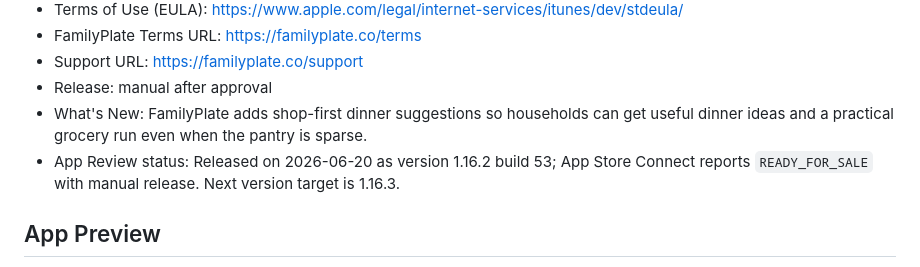
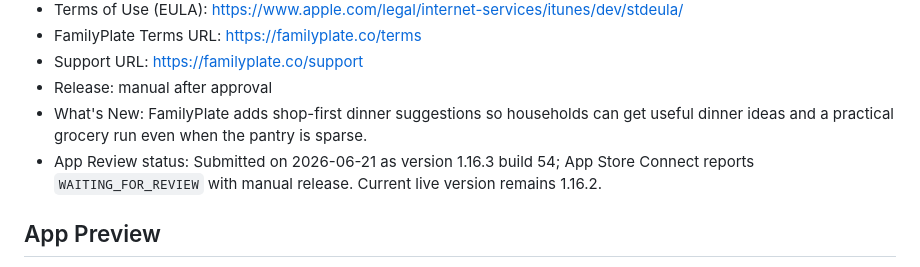
Before and after one commit to nztinversive/familyplate, a Markdown page: apps/mobile/APP_STORE_SUBMISSION.md, the part around the change. Drawn GitHub-style.

Commit message:
Update FamilyPlate review status

```diff
--- a/apps/mobile/APP_STORE_SUBMISSION.md
+++ b/apps/mobile/APP_STORE_SUBMISSION.md
@@ -13,7 +13,7 @@
 - Support URL: https://familyplate.co/support
 - Release: manual after approval
 - What's New: FamilyPlate adds shop-first dinner suggestions so households can get useful dinner ideas and a practical grocery run even when the pantry is sparse.
-- App Review status: Released on 2026-06-20 as version 1.16.2 build 53; App Store Connect reports `READY_FOR_SALE` with manual release. Next version target is 1.16.3.
+- App Review status: Submitted on 2026-06-21 as version 1.16.3 build 54; App Store Connect reports `WAITING_FOR_REVIEW` with manual release. Current live version remains 1.16.2.
 
 ## App Preview
 
```
